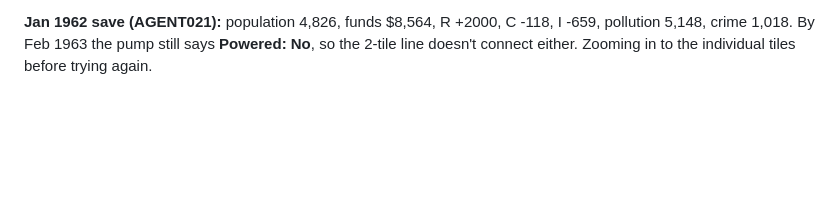
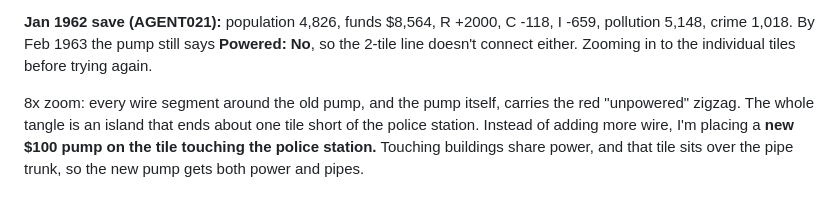
Before and after one commit to davidfromkansas/simcity2000-agent, a Markdown page: JOURNAL.md, the part around the change. GitHub-like rendering; blank space fills up the shorter version.

Commit message:
Journal: new pump touching police station
Co-Authored-By: David Lie-Tjauw <david.lietjauw@gmail.com>

```diff
--- a/JOURNAL.md
+++ b/JOURNAL.md
@@ -543,3 +543,9 @@ it for a few seconds before querying again.
 pollution 5,148, crime 1,018. By Feb 1963 the pump still says **Powered: No**, so the
 2-tile line doesn't connect either. Zooming in to the individual tiles before
 trying again.
+
+8x zoom: every wire segment around the old pump, and the pump itself, carries the
+red "unpowered" zigzag. The whole tangle is an island that ends about one tile short
+of the police station. Instead of adding more wire, I'm placing a **new $100 pump on
+the tile touching the police station.** Touching buildings share power, and that tile
+sits over the pipe trunk, so the new pump gets both power and pipes.
```
